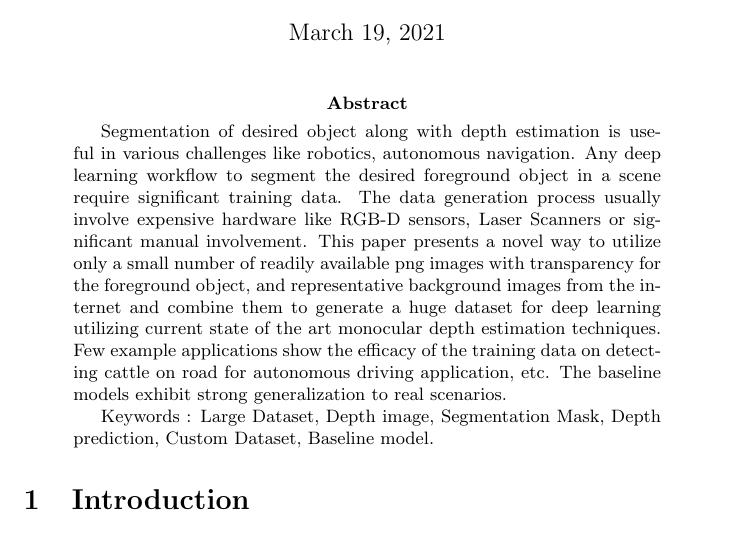
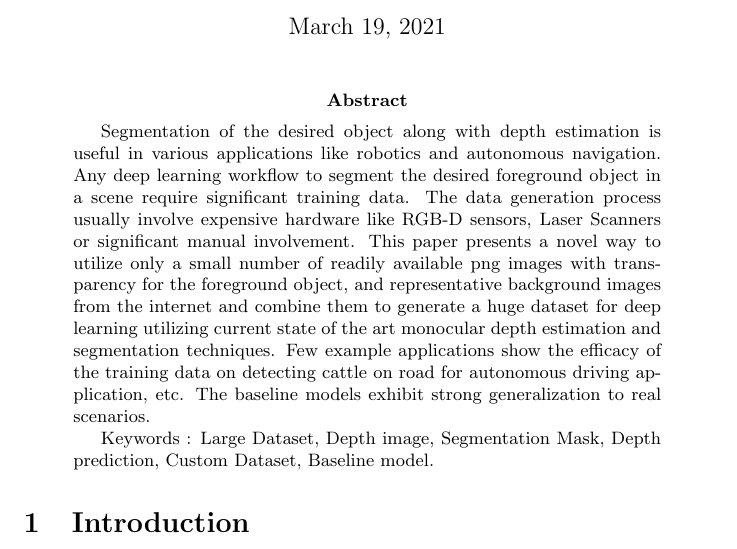
Before and after one commit to sridevibonthu/TextAugmentation, a LaTeX paper (DepthPrediction/depthpredict.tex): part of page 1 of 10 before the commit and part of page 1 of 11 after it, cut so that both start at the same text. Compiled offline with pdfLaTeX.

Commit message:
storyline

```diff
--- a/DepthPrediction/depthpredict.tex
+++ b/DepthPrediction/depthpredict.tex
@@ -16,12 +16,13 @@
 \maketitle
 
 \begin{abstract}
-Segmentation of desired object along with depth estimation is useful in various challenges like robotics, autonomous navigation.
+Segmentation of the desired object along with depth estimation is useful in various applications like robotics and autonomous navigation.
 Any deep learning workflow to segment the desired foreground object in a scene require significant training data.
 The data generation process usually involve expensive hardware like RGB-D sensors, Laser Scanners or significant manual involvement.
-This paper presents a novel way to utilize only a small number of readily available png images with transparency for the foreground object, and representative
-background images from the internet and combine them to generate a huge dataset for deep learning
-utilizing current state of the art monocular depth estimation techniques. Few example applications show the efficacy of the training data on detecting
+This paper presents a novel way to utilize only a small number of readily available png images with transparency for the foreground object,
+and representative background images from the internet and combine them to generate a huge dataset for deep learning
+utilizing current state of the art monocular depth estimation and segmentation techniques.
+Few example applications show the efficacy of the training data on detecting
 cattle on road for autonomous driving application, etc. The baseline models exhibit strong generalization to real scenarios.
 % below is what we wrote previously
 
```
Also changed, not shown: DepthPrediction/depthpredict.pdf, DepthPrediction/depthpredict.tex (10 more changed lines), 3 other files.
